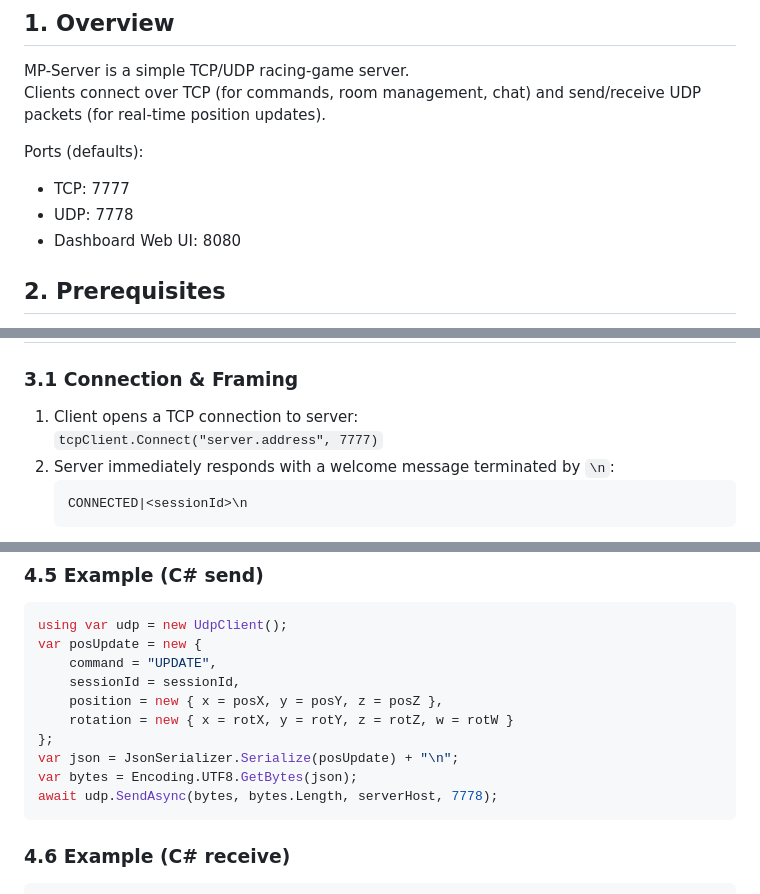
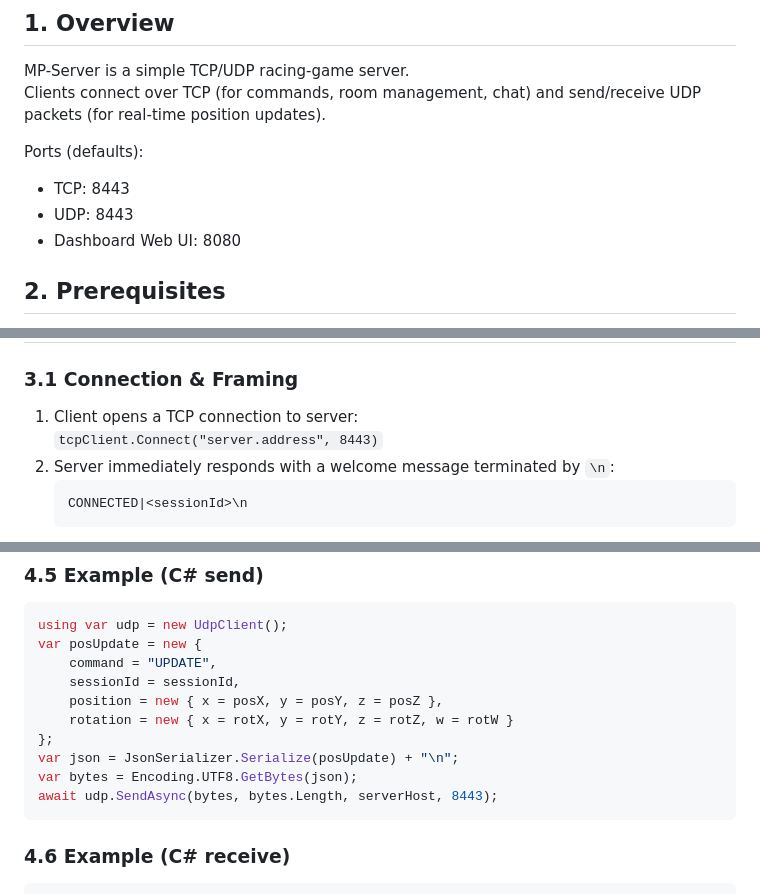
Before and after one commit to syl3n7/MP-Server, a Markdown page: Documentation.md, 3 parts joined by grey strips. Rendered like a GitHub page.

Commit message:
Update default TCP/UDP ports to 8443 in documentation for consistency

````diff
--- a/Documentation.md
+++ b/Documentation.md
@@ -5,8 +5,8 @@ MP-Server is a simple TCP/UDP racing‐game server.
 Clients connect over TCP (for commands, room management, chat) and send/receive UDP packets (for real‐time position updates).
 
 Ports (defaults):
-- TCP: 7777
-- UDP: 7778
+- TCP: 8443
+- UDP: 8443
 - Dashboard Web UI: 8080
 
 ## 2. Prerequisites
@@ -20,7 +20,7 @@ Ports (defaults):
 
 ### 3.1 Connection & Framing
 1. Client opens a TCP connection to server:
-   `tcpClient.Connect("server.address", 7777)`
+   `tcpClient.Connect("server.address", 8443)`
 2. Server immediately responds with a welcome message terminated by `\n`:
    ```
    CONNECTED|<sessionId>\n
@@ -191,7 +191,7 @@ var posUpdate = new {
 };
 var json = JsonSerializer.Serialize(posUpdate) + "\n";
 var bytes = Encoding.UTF8.GetBytes(json);
-await udp.SendAsync(bytes, bytes.Length, serverHost, 7778);
+await udp.SendAsync(bytes, bytes.Length, serverHost, 8443);
 ```
 
 ### 4.6 Example (C# receive)
````
